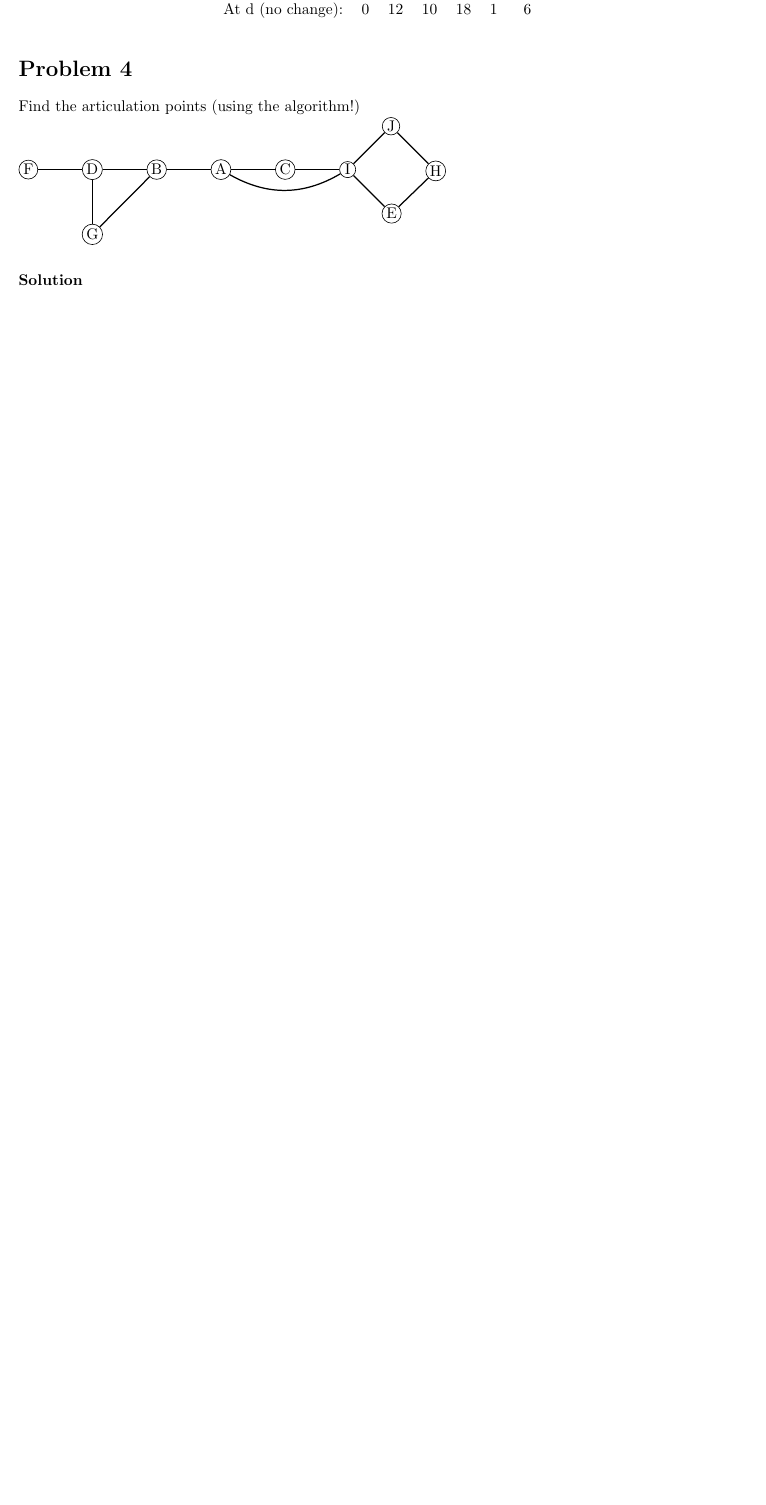
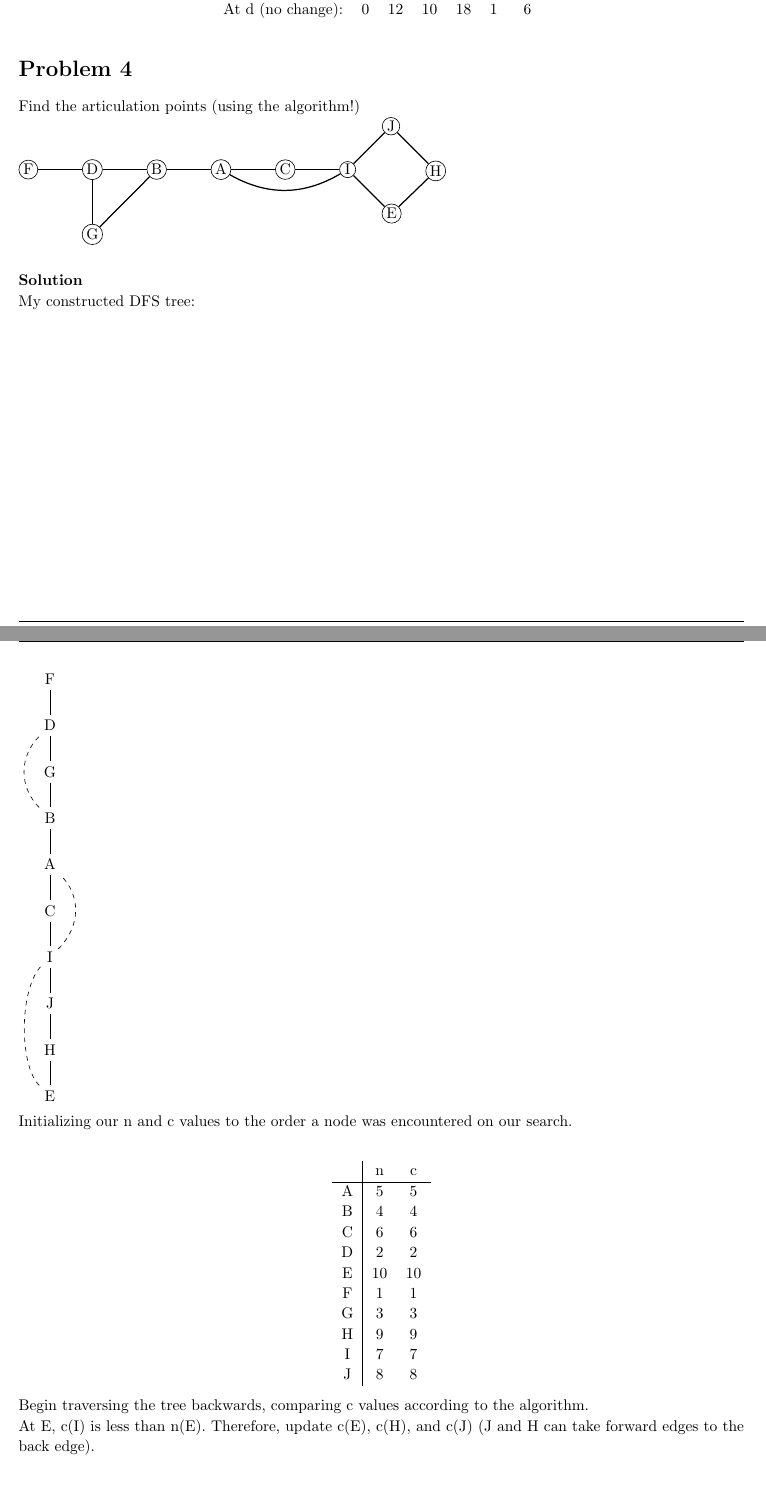
Before and after one commit to rsullivan00/GraphTheory, a LaTeX problem sheet (Hw3/report.tex): part of page 3 of 4 before the commit and two parts of pages 3 and 4 of 6 after it, the two joined at a grey line, cut so that both start at the same text, the shorter picture padded with empty space. The pictures show the PDF file Hw3/report.pdf that the author committed with the source.

Commit message:
Almost finished

```diff
--- a/Hw3/report.tex
+++ b/Hw3/report.tex
@@ -363,4 +364,6 @@
 
     \textbf{Solution}
 
-    The articulation points are \(D\), \(B\), and \(A\).
+    My constructed DFS tree:\\
+    \begin{tikzpicture}
+        \Tree [.F [.\node(D){D}; [.G [.\node(B){B}; [.\node(A){A}; [.C [.\node(I){I}; [.J [.H [.\node(E){E}; ] ] ] ] ] ] ] ] ] ]
@@ -366,0 +375,8 @@
+        \end{scope}
+    \end{tikzpicture}
+
+    Initializing our n and c values to the order a node was encountered on our search.\\
+    \begin{center}
+    \begin{tabular}{c | c c }
+        & n & c\\
+        \hline
@@ -366,0 +392,10 @@
+        J & 8 & 8\\
+    \end{tabular}
+\end{center}
+
+    Begin traversing the tree backwards, comparing c values according to the algorithm. \\
+    At E, c(I) is less than n(E). Therefore, update c(E), c(H), and c(J) (J and H can take forward edges to the back edge).\\
+    \begin{center}
+    \begin{tabular}{c | c c }
+        & n & c\\
+        \hline
@@ -366,0 +411,9 @@
+        J & 8 & \textbf{7}\\
+    \end{tabular}
+\end{center}
+
+    At I, c(A) is less than n(I).\\
+    \begin{center}
+    \begin{tabular}{c | c c }
+        & n & c\\
+        \hline
@@ -366,0 +429,9 @@
+        J & 8 & 7\\
+    \end{tabular}
+\end{center}
+
+    At B, c(D) is less than n(B).\\
+    \begin{center}
+    \begin{tabular}{c | c c }
+        & n & c\\
+        \hline
@@ -366,0 +449 @@
+\end{center}
```
Also changed, not shown: Hw3/report.pdf, Hw3/report.tex (80 more changed lines), 2 other files.
